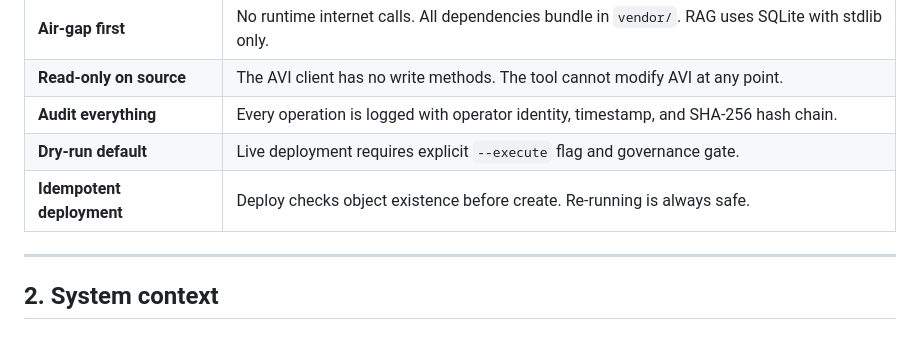
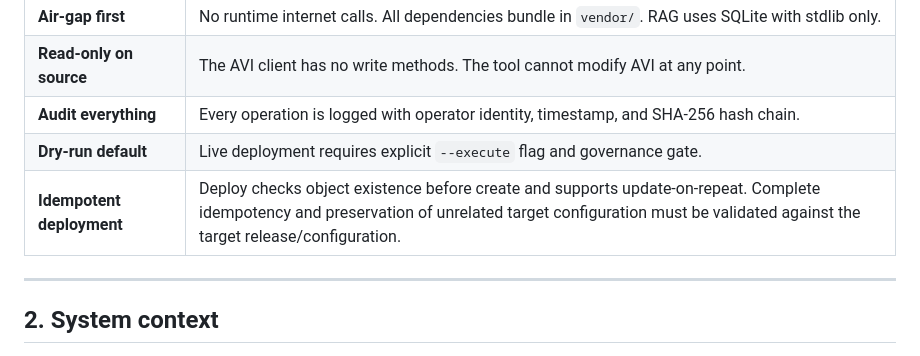
Before and after one commit to Arunar09/avi2fortiadc, a Markdown page: ARCHITECTURE.md, the part around the change. Rendered like a GitHub page.

Commit message:
docs: qualify deployment idempotency claim

```diff
--- a/ARCHITECTURE.md
+++ b/ARCHITECTURE.md
@@ -13,7 +13,7 @@
 | **Read-only on source** | The AVI client has no write methods. The tool cannot modify AVI at any point. |
 | **Audit everything** | Every operation is logged with operator identity, timestamp, and SHA-256 hash chain. |
 | **Dry-run default** | Live deployment requires explicit `--execute` flag and governance gate. |
-| **Idempotent deployment** | Deploy checks object existence before create. Re-running is always safe. |
+| **Idempotent deployment** | Deploy checks object existence before create and supports update-on-repeat. Complete idempotency and preservation of unrelated target configuration must be validated against the target release/configuration. |
 
 ---
 
```
